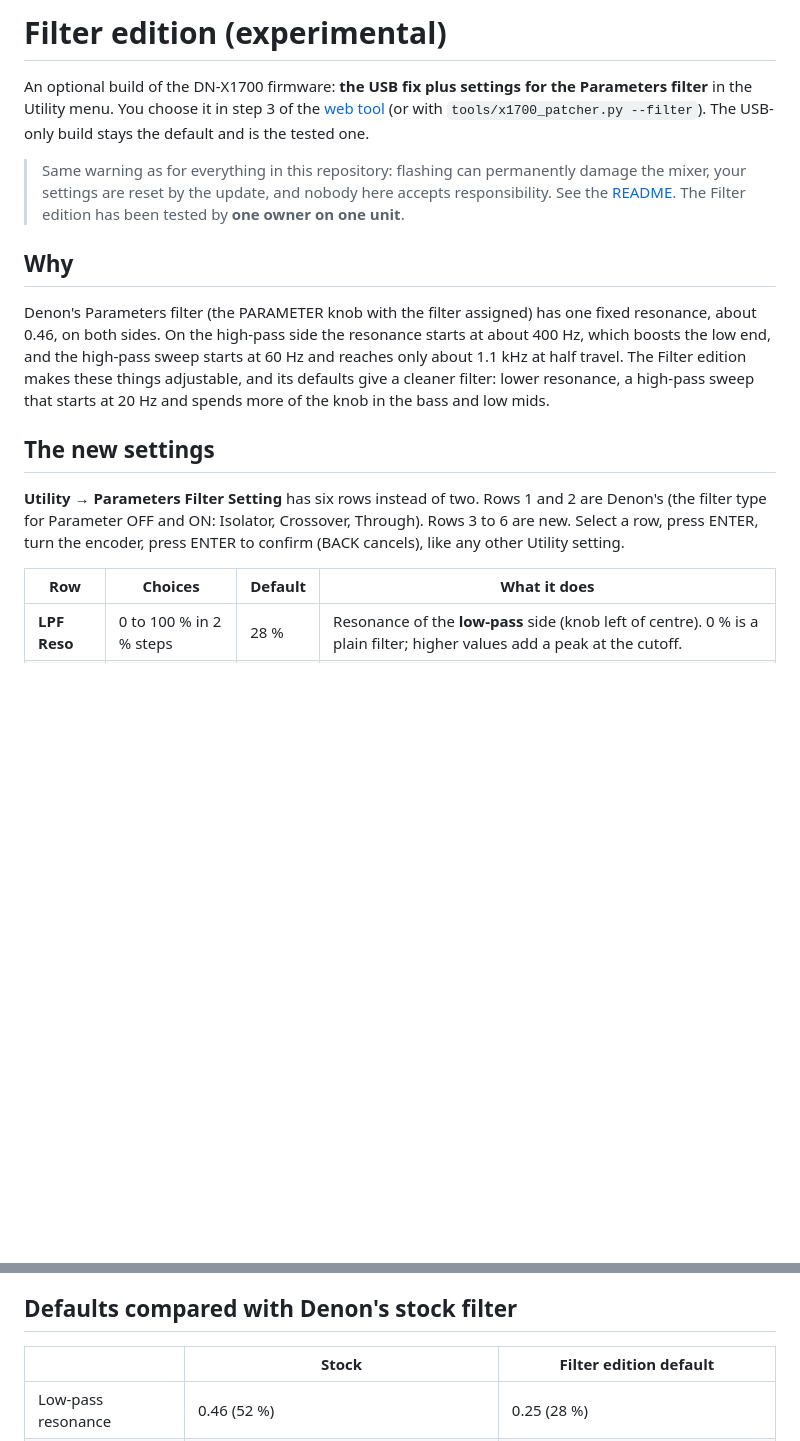
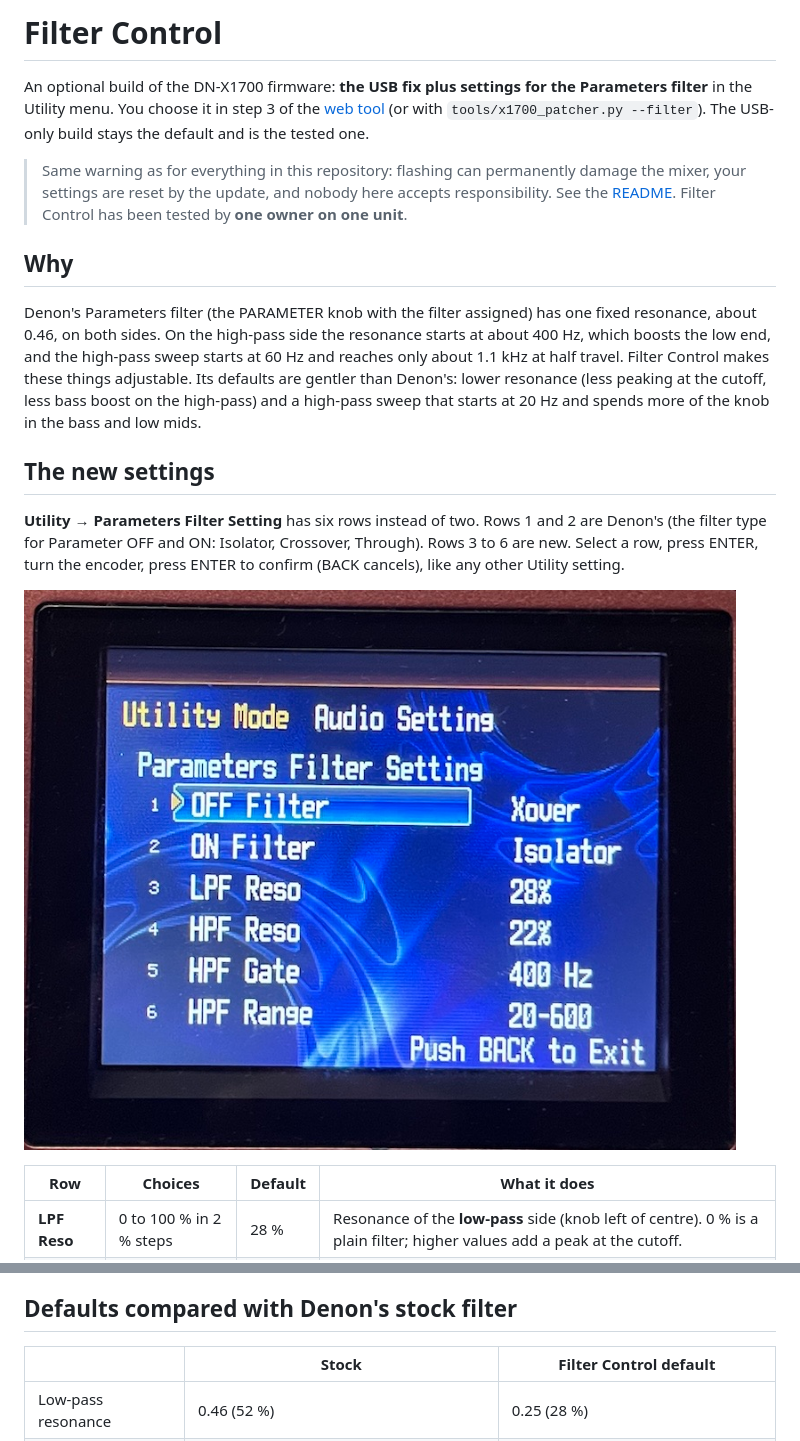
Before and after one commit to WhatMeansGithub/DN-X1700, a Markdown page: docs/filter-control.md, 2 parts joined by grey strips. Drawn GitHub-style; pictures changed too: site/filter-settings-menu.jpg (added); blank space fills up the shorter version.

```diff
--- a/docs/filter-edition.md
+++ b/docs/filter-control.md
@@ -1,4 +1,4 @@
-# Filter edition (experimental)
+# Filter Control
 
 An optional build of the DN-X1700 firmware: **the USB fix plus settings for the Parameters filter** in the Utility menu.
 You choose it in step 3 of the [web tool](https://whatmeansgithub.github.io/DN-X1700/) (or with `tools/x1700_patcher.py --filter`).
@@ -6,20 +6,23 @@ The USB-only build stays the default and is the tested one.
 
 > Same warning as for everything in this repository: flashing can permanently damage the mixer, your settings are reset by the
 > update, and nobody here accepts responsibility. See the [README](../README.md#read-this-first-disclaimer-and-risks).
-> The Filter edition has been tested by **one owner on one unit**.
+> Filter Control has been tested by **one owner on one unit**.
 
 ## Why
 
 Denon's Parameters filter (the PARAMETER knob with the filter assigned) has one fixed resonance, about 0.46, on both sides.
 On the high-pass side the resonance starts at about 400 Hz, which boosts the low end, and the high-pass sweep starts at 60 Hz
-and reaches only about 1.1 kHz at half travel. The Filter edition makes these things adjustable, and its defaults give a
-cleaner filter: lower resonance, a high-pass sweep that starts at 20 Hz and spends more of the knob in the bass and low mids.
+and reaches only about 1.1 kHz at half travel. Filter Control makes these things adjustable. Its defaults are gentler than
+Denon's: lower resonance (less peaking at the cutoff, less bass boost on the high-pass) and a high-pass sweep that starts at
+20 Hz and spends more of the knob in the bass and low mids.
 
 ## The new settings
 
 **Utility → Parameters Filter Setting** has six rows instead of two. Rows 1 and 2 are Denon's (the filter type for Parameter
 OFF and ON: Isolator, Crossover, Through). Rows 3 to 6 are new. Select a row, press ENTER, turn the encoder, press ENTER to
 confirm (BACK cancels), like any other Utility setting.
+
+![The mixer display: Utility, Parameters Filter Setting with the four new rows](../site/filter-settings-menu.jpg)
 
 | Row | Choices | Default | What it does |
 |---|---|---|---|
@@ -48,7 +51,7 @@ bytes. A preset made on a stock mixer (or on the USB-only build) has zeros there
 
 ## Defaults compared with Denon's stock filter
 
-| | Stock | Filter edition default |
+| | Stock | Filter Control default |
 |---|---|---|
 | Low-pass resonance | 0.46 (52 %) | 0.25 (28 %) |
 | High-pass resonance | 0.46 (52 %), starts at 403 Hz | 0.20 (22 %), starts at 400 Hz |
```
Also changed, not shown: README.md (+9 -7 lines), docs/flash-log.md (+1 -1 lines), 9 other files.
